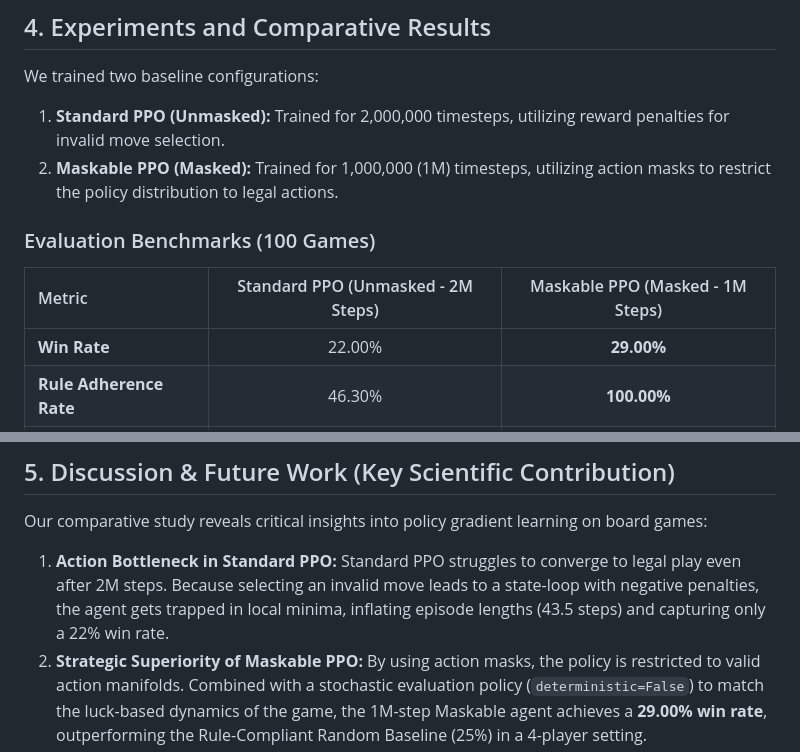
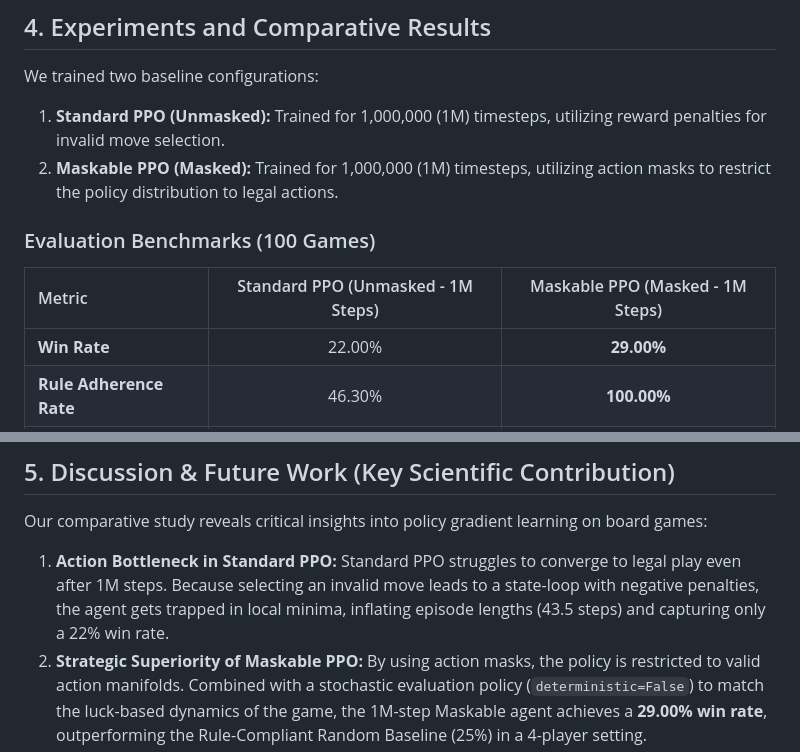
Before and after one commit to dipexplorer/assamese-games-rl-suite, a Markdown page: docs/indoml_abstract.md, 2 parts joined by grey strips. GitHub-like rendering.

Commit message:
docs: align standard PPO steps in abstract to 1M to match Maskable PPO comparison

```diff
--- a/docs/indoml_abstract.md
+++ b/docs/indoml_abstract.md
@@ -61,12 +61,12 @@ Discrete action space of size 4: $a \in \{0, 1, 2, 3\}$, corresponding to which
 
 ## 4. Experiments and Comparative Results
 We trained two baseline configurations:
-1. **Standard PPO (Unmasked):** Trained for 2,000,000 timesteps, utilizing reward penalties for invalid move selection.
+1. **Standard PPO (Unmasked):** Trained for 1,000,000 (1M) timesteps, utilizing reward penalties for invalid move selection.
 2. **Maskable PPO (Masked):** Trained for 1,000,000 (1M) timesteps, utilizing action masks to restrict the policy distribution to legal actions.
 
 ### Evaluation Benchmarks (100 Games)
 
-| Metric | Standard PPO (Unmasked - 2M Steps) | Maskable PPO (Masked - 1M Steps) |
+| Metric | Standard PPO (Unmasked - 1M Steps) | Maskable PPO (Masked - 1M Steps) |
 | :--- | :---: | :---: |
 | **Win Rate** | 22.00% | **29.00%** |
 | **Rule Adherence Rate** | 46.30% | **100.00%** |
@@ -77,6 +77,6 @@ We trained two baseline configurations:
 
 ## 5. Discussion & Future Work (Key Scientific Contribution)
 Our comparative study reveals critical insights into policy gradient learning on board games:
-1. **Action Bottleneck in Standard PPO:** Standard PPO struggles to converge to legal play even after 2M steps. Because selecting an invalid move leads to a state-loop with negative penalties, the agent gets trapped in local minima, inflating episode lengths (43.5 steps) and capturing only a 22% win rate.
+1. **Action Bottleneck in Standard PPO:** Standard PPO struggles to converge to legal play even after 1M steps. Because selecting an invalid move leads to a state-loop with negative penalties, the agent gets trapped in local minima, inflating episode lengths (43.5 steps) and capturing only a 22% win rate.
 2. **Strategic Superiority of Maskable PPO:** By using action masks, the policy is restricted to valid action manifolds. Combined with a stochastic evaluation policy (`deterministic=False`) to match the luck-based dynamics of the game, the 1M-step Maskable agent achieves a **29.00% win rate**, outperforming the Rule-Compliant Random Baseline (25%) in a 4-player setting.
 3. **Paths to Strategic Dominance:** While the agent now reliably beats random opponents and adheres to rules 100% of the time, future work involves scaling Maskable PPO to **2M steps** and implementing **Self-Play (SP)** to discover advanced defensive and offensive tactics around Safe Zones.
```
